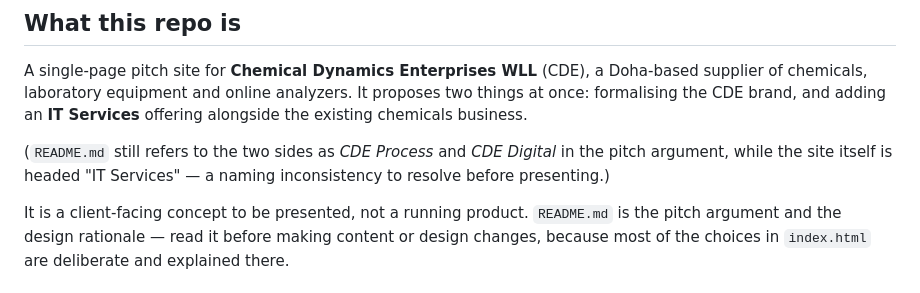
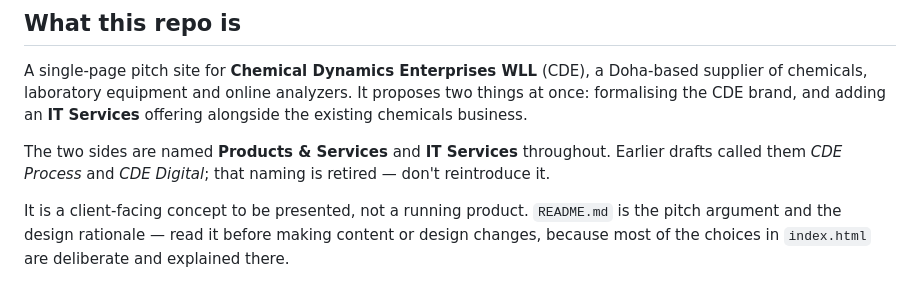
Before and after one commit to asif-ali/CDE, a Markdown page: CLAUDE.md, the part around the change. Drawn GitHub-style.

```diff
--- a/CLAUDE.md
+++ b/CLAUDE.md
@@ -8,9 +8,8 @@ A single-page pitch site for **Chemical Dynamics Enterprises WLL** (CDE), a Doha
 chemicals, laboratory equipment and online analyzers. It proposes two things at once: formalising
 the CDE brand, and adding an **IT Services** offering alongside the existing chemicals business.
 
-(`README.md` still refers to the two sides as *CDE Process* and *CDE Digital* in the pitch
-argument, while the site itself is headed "IT Services" — a naming inconsistency to resolve
-before presenting.)
+The two sides are named **Products & Services** and **IT Services** throughout. Earlier drafts
+called them *CDE Process* and *CDE Digital*; that naming is retired — don't reintroduce it.
 
 It is a client-facing concept to be presented, not a running product. `README.md` is the pitch
 argument and the design rationale — read it before making content or design changes, because most
```
Also changed, not shown: README.md (+8 -8 lines).
